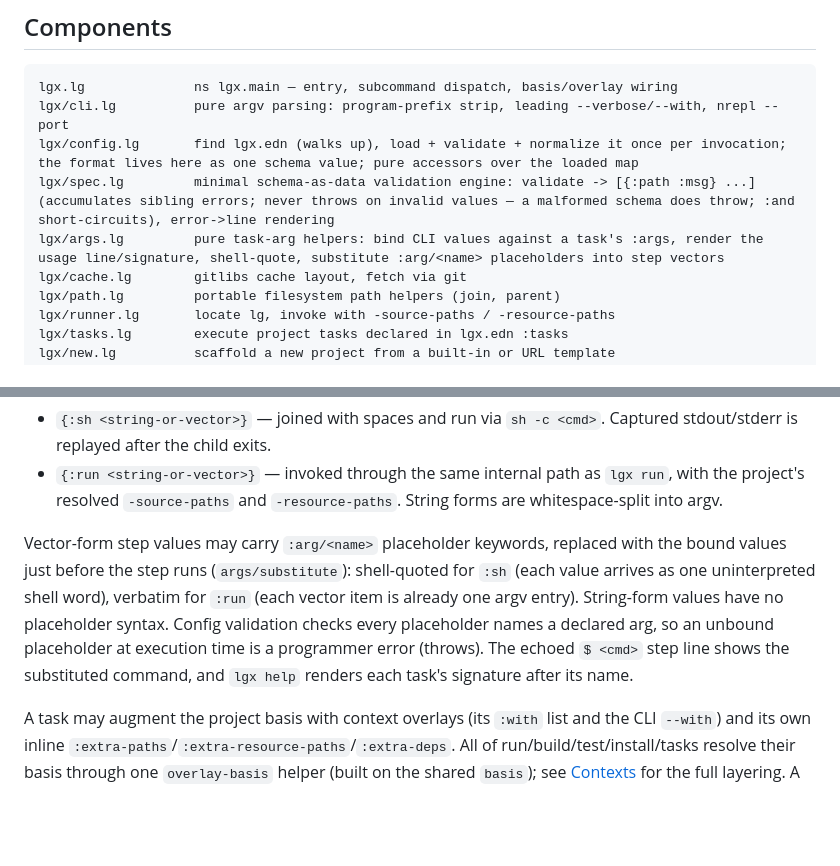
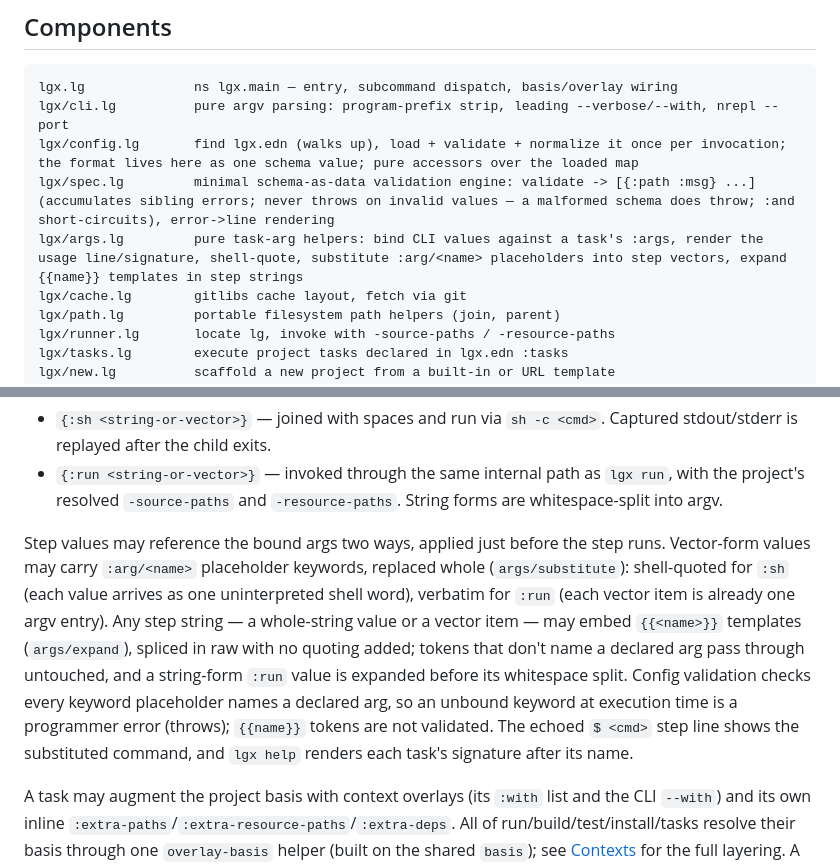
Before and after one commit to abogoyavlensky/lgx, a Markdown page: docs/ARCHITECTURE.md, 2 parts joined by grey strips. Drawn GitHub-style; blank space fills up the shorter version.

```diff
--- a/docs/ARCHITECTURE.md
+++ b/docs/ARCHITECTURE.md
@@ -30,7 +30,7 @@ lgx.lg              ns lgx.main — entry, subcommand dispatch, basis/overlay wi
 lgx/cli.lg          pure argv parsing: program-prefix strip, leading --verbose/--with, nrepl --port
 lgx/config.lg       find lgx.edn (walks up), load + validate + normalize it once per invocation; the format lives here as one schema value; pure accessors over the loaded map
 lgx/spec.lg         minimal schema-as-data validation engine: validate -> [{:path :msg} ...] (accumulates sibling errors; never throws on invalid values — a malformed schema does throw; :and short-circuits), error->line rendering
-lgx/args.lg         pure task-arg helpers: bind CLI values against a task's :args, render the usage line/signature, shell-quote, substitute :arg/<name> placeholders into step vectors
+lgx/args.lg         pure task-arg helpers: bind CLI values against a task's :args, render the usage line/signature, shell-quote, substitute :arg/<name> placeholders into step vectors, expand {{name}} templates in step strings
 lgx/cache.lg        gitlibs cache layout, fetch via git
 lgx/path.lg         portable filesystem path helpers (join, parent)
 lgx/runner.lg       locate lg, invoke with -source-paths / -resource-paths
@@ -351,15 +351,19 @@ of:
   as `lgx run`, with the project's resolved `-source-paths` and
   `-resource-paths`. String forms are whitespace-split into argv.
 
-Vector-form step values may carry `:arg/<name>` placeholder keywords,
-replaced with the bound values just before the step runs
-(`args/substitute`): shell-quoted for `:sh` (each value arrives as one
-uninterpreted shell word), verbatim for `:run` (each vector item is
-already one argv entry). String-form values have no placeholder syntax.
-Config validation checks every placeholder names a declared arg, so an
-unbound placeholder at execution time is a programmer error (throws).
-The echoed `$ <cmd>` step line shows the substituted command, and
-`lgx help` renders each task's signature after its name.
+Step values may reference the bound args two ways, applied just before
+the step runs. Vector-form values may carry `:arg/<name>` placeholder
+keywords, replaced whole (`args/substitute`): shell-quoted for `:sh`
+(each value arrives as one uninterpreted shell word), verbatim for
+`:run` (each vector item is already one argv entry). Any step string —
+a whole-string value or a vector item — may embed `{{<name>}}` templates
+(`args/expand`), spliced in raw with no quoting added; tokens that don't
+name a declared arg pass through untouched, and a string-form `:run`
+value is expanded before its whitespace split. Config validation checks
+every keyword placeholder names a declared arg, so an unbound keyword at
+execution time is a programmer error (throws); `{{name}}` tokens are not
+validated. The echoed `$ <cmd>` step line shows the substituted command,
+and `lgx help` renders each task's signature after its name.
 
 A task may augment the project basis with context overlays (its `:with`
 list and the CLI `--with`) and its own inline
```
Also changed, not shown: README.md (+23 -11 lines), docs/plans/2026-06-12-task-arg-string-templating.md (+4 -4 lines).
